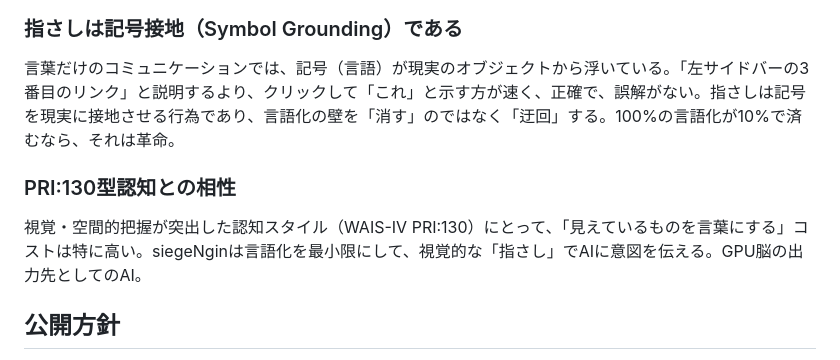
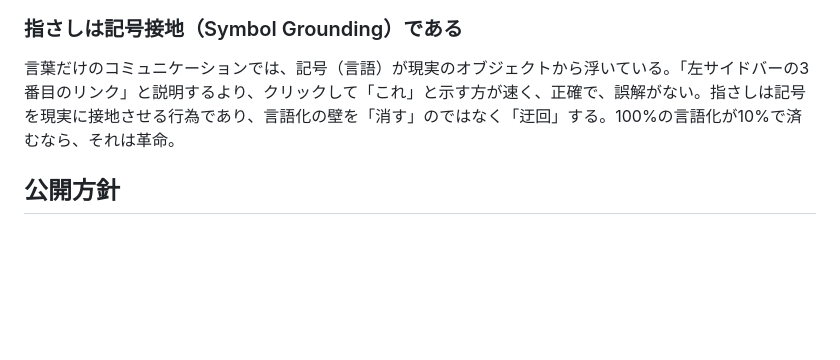
Before and after one commit to goodsun/siegeNgin, a Markdown page: docs/CONCEPT.md, the part around the change. GitHub-like rendering; blank space fills up the shorter version.

Commit message:
docs: separate WHY.md from CONCEPT.md (personal motivation)

```diff
--- a/docs/CONCEPT.md
+++ b/docs/CONCEPT.md
@@ -134,10 +134,6 @@ siegeNginの根底にあるのは「壁を溶かす」という思想。
 
 言葉だけのコミュニケーションでは、記号（言語）が現実のオブジェクトから浮いている。「左サイドバーの3番目のリンク」と説明するより、クリックして「これ」と示す方が速く、正確で、誤解がない。指さしは記号を現実に接地させる行為であり、言語化の壁を「消す」のではなく「迂回」する。100%の言語化が10%で済むなら、それは革命。
 
-### PRI:130型認知との相性
-
-視覚・空間的把握が突出した認知スタイル（WAIS-IV PRI:130）にとって、「見えているものを言葉にする」コストは特に高い。siegeNginは言語化を最小限にして、視覚的な「指さし」でAIに意図を伝える。GPU脳の出力先としてのAI。
-
 ## 公開方針
 
 - Chrome拡張 + サーバー（参照実装）をGitHubで配布
```
Also changed, not shown: docs/WHY.md (added, +22 -0 lines).
